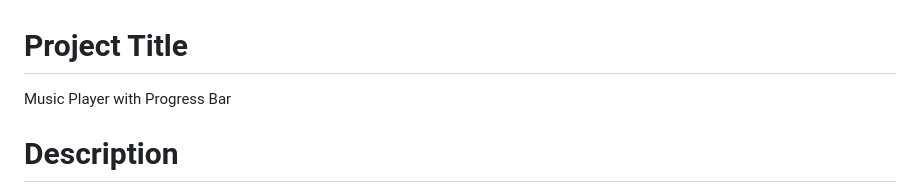
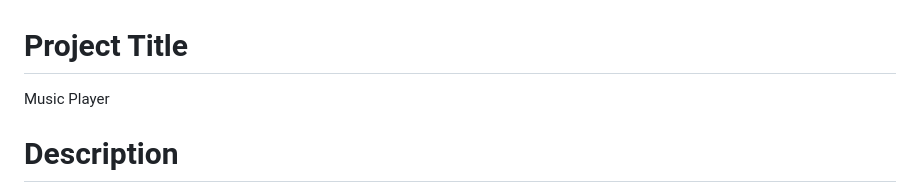
Before and after one commit to Aanand-shukla/musicPlayer, a Markdown page: README.md, the part around the change. Drawn GitHub-style.

```diff
--- a/README.md
+++ b/README.md
@@ -1,6 +1,6 @@
 
 # Project Title
-Music Player with Progress Bar
+Music Player
 
 # Description
 
```
